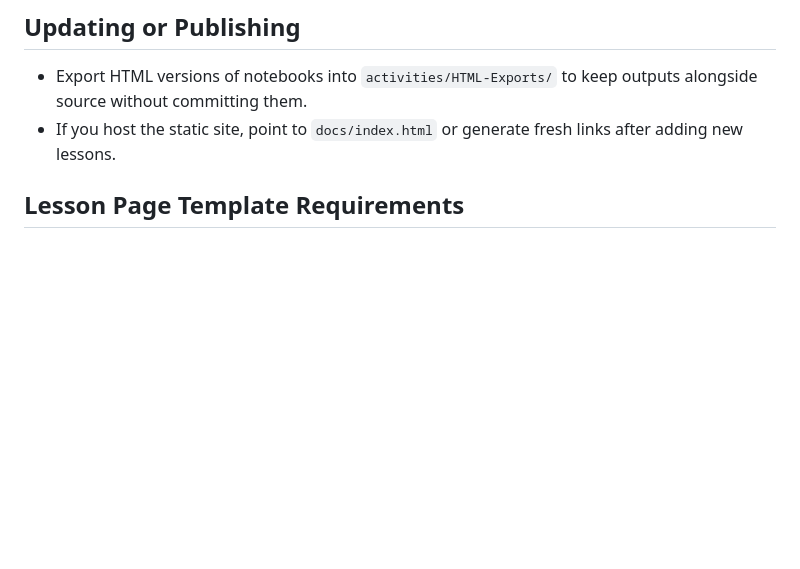
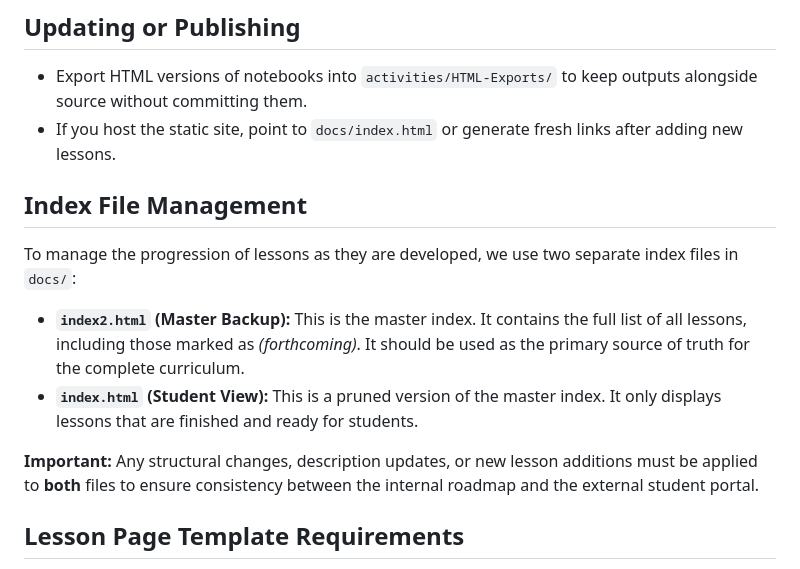
Before and after one commit to Data-Dunkers/student, a Markdown page: GEMINI.md, the part around the change. Rendered like a GitHub page; blank space fills up the shorter version.

Commit message:
Update to reflect there are two indexes

```diff
--- a/GEMINI.md
+++ b/GEMINI.md
@@ -27,6 +27,15 @@ Repository for student-facing Jupyter notebook activities and supporting HTML ex
 
 - Export HTML versions of notebooks into `activities/HTML-Exports/` to keep outputs alongside source without committing them.
 - If you host the static site, point to `docs/index.html` or generate fresh links after adding new lessons.
+
+## Index File Management
+
+To manage the progression of lessons as they are developed, we use two separate index files in `docs/`:
+
+- **`index2.html` (Master Backup):** This is the master index. It contains the full list of all lessons, including those marked as *(forthcoming)*. It should be used as the primary source of truth for the complete curriculum.
+- **`index.html` (Student View):** This is a pruned version of the master index. It only displays lessons that are finished and ready for students.
+
+**Important:** Any structural changes, description updates, or new lesson additions must be applied to **both** files to ensure consistency between the internal roadmap and the external student portal.
 
 ## Lesson Page Template Requirements
 
```
